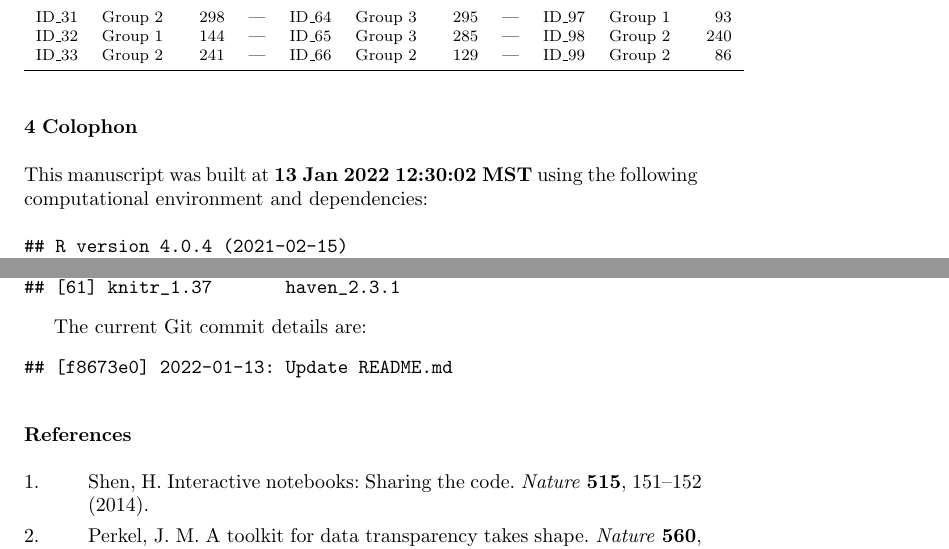
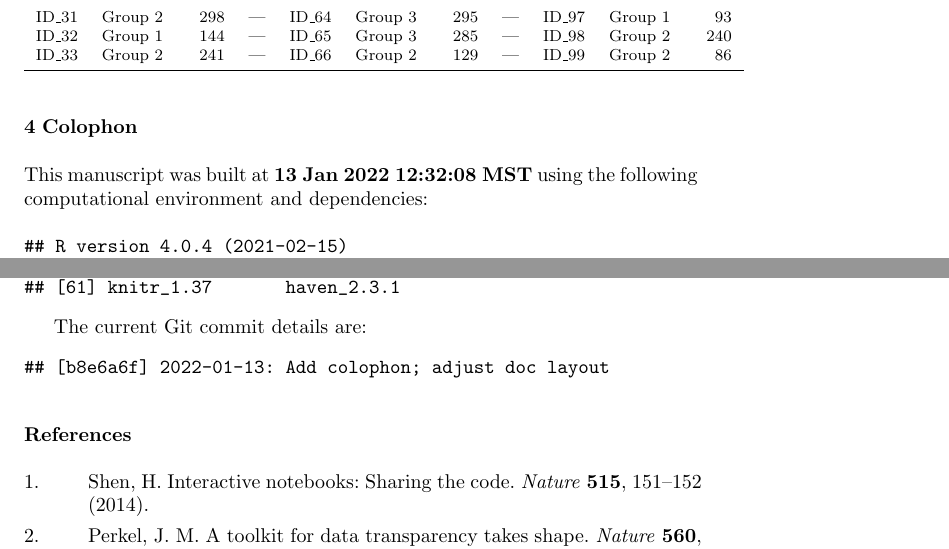
Before and after one commit to jperkel/computed_manuscript, a LaTeX paper (computed_manuscript.tex): two parts of pages 4 and 6 of 6, joined at a grey line, cut so that both start at the same text. Compiled offline with pdfLaTeX.

Commit message:
Commit updated PDF

```diff
--- a/computed_manuscript.tex
+++ b/computed_manuscript.tex
@@ -342,7 +342,7 @@ ID\_119 & Group 3 & 258 & | & ID\_139 & Group 1 & 108 & | & ID\_159 & Group 2 &
 \hypertarget{colophon}{%
 \section{Colophon}\label{colophon}}
 
-This manuscript was built at \textbf{13 Jan 2022 12:30:02 MST} using the following computational environment and dependencies:
+This manuscript was built at \textbf{13 Jan 2022 12:32:08 MST} using the following computational environment and dependencies:
 
 \begin{verbatim}
 ## R version 4.0.4 (2021-02-15)
@@ -386,7 +386,7 @@ This manuscript was built at \textbf{13 Jan 2022 12:30:02 MST} using the followi
 The current Git commit details are:
 
 \begin{verbatim}
-## [f8673e0] 2022-01-13: Update README.md
+## [b8e6a6f] 2022-01-13: Add colophon; adjust doc layout
 \end{verbatim}
 
 \hypertarget{references}{%
```
Also changed, not shown: computed_manuscript.pdf.
